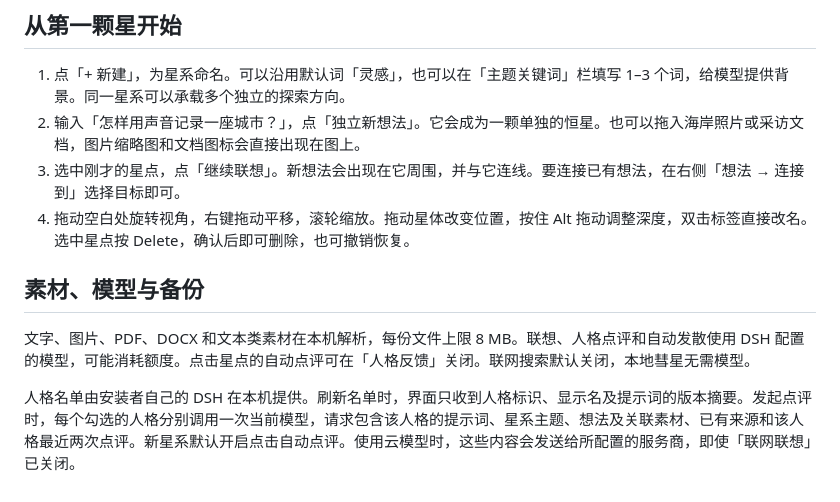
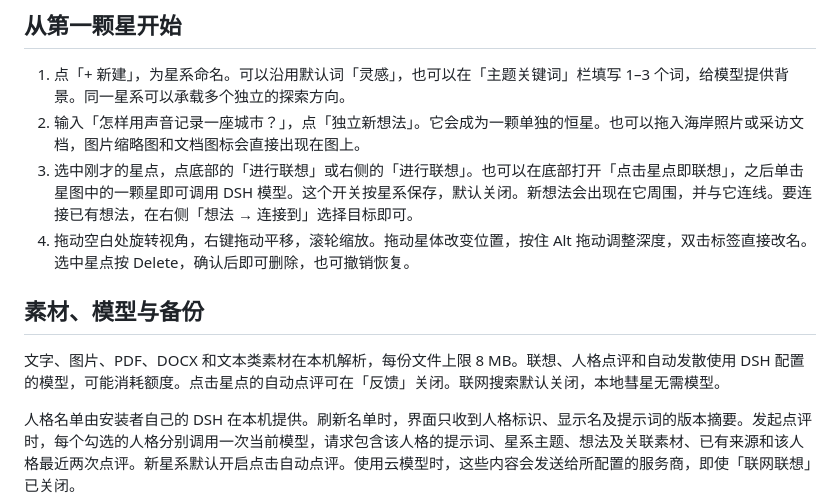
Before and after one commit to Adol-Elysium/dsh-idea-asterism, a Markdown page: README.md, the part around one of its changes. GitHub-like rendering.

```diff
--- a/README.md
+++ b/README.md
@@ -34,12 +36,12 @@ $package = 'C:\Downloads\dsh-idea-asterism-1.0.0.tgz'
 
 1. 点「+ 新建」，为星系命名。可以沿用默认词「灵感」，也可以在「主题关键词」栏填写 1–3 个词，给模型提供背景。同一星系可以承载多个独立的探索方向。
 2. 输入「怎样用声音记录一座城市？」，点「独立新想法」。它会成为一颗单独的恒星。也可以拖入海岸照片或采访文档，图片缩略图和文档图标会直接出现在图上。
-3. 选中刚才的星点，点「继续联想」。新想法会出现在它周围，并与它连线。要连接已有想法，在右侧「想法 → 连接到」选择目标即可。
+3. 选中刚才的星点，点底部的「进行联想」或右侧的「进行联想」。也可以在底部打开「点击星点即联想」，之后单击星图中的一颗星即可调用 DSH 模型。这个开关按星系保存，默认关闭。新想法会出现在它周围，并与它连线。要连接已有想法，在右侧「想法 → 连接到」选择目标即可。
 4. 拖动空白处旋转视角，右键拖动平移，滚轮缩放。拖动星体改变位置，按住 Alt 拖动调整深度，双击标签直接改名。选中星点按 Delete，确认后即可删除，也可撤销恢复。
 
 ## 素材、模型与备份
 
-文字、图片、PDF、DOCX 和文本类素材在本机解析，每份文件上限 8 MB。联想、人格点评和自动发散使用 DSH 配置的模型，可能消耗额度。点击星点的自动点评可在「人格反馈」关闭。联网搜索默认关闭，本地彗星无需模型。
+文字、图片、PDF、DOCX 和文本类素材在本机解析，每份文件上限 8 MB。联想、人格点评和自动发散使用 DSH 配置的模型，可能消耗额度。点击星点的自动点评可在「反馈」关闭。联网搜索默认关闭，本地彗星无需模型。
 
 人格名单由安装者自己的 DSH 在本机提供。刷新名单时，界面只收到人格标识、显示名及提示词的版本摘要。发起点评时，每个勾选的人格分别调用一次当前模型，请求包含该人格的提示词、星系主题、想法及关联素材、已有来源和该人格最近两次点评。新星系默认开启点击自动点评。使用云模型时，这些内容会发送给所配置的服务商，即使「联网联想」已关闭。
 
```
Also changed, not shown: other parts of README.md (+10 -8 lines), CHANGELOG.md (+20 -0 lines), DEVELOPMENT.md (+1 -1 lines), docs/idea-asterism-1.0.3.png (added), docs/preview.png, docs/tidal-library-star-map.png, 13 other files.
